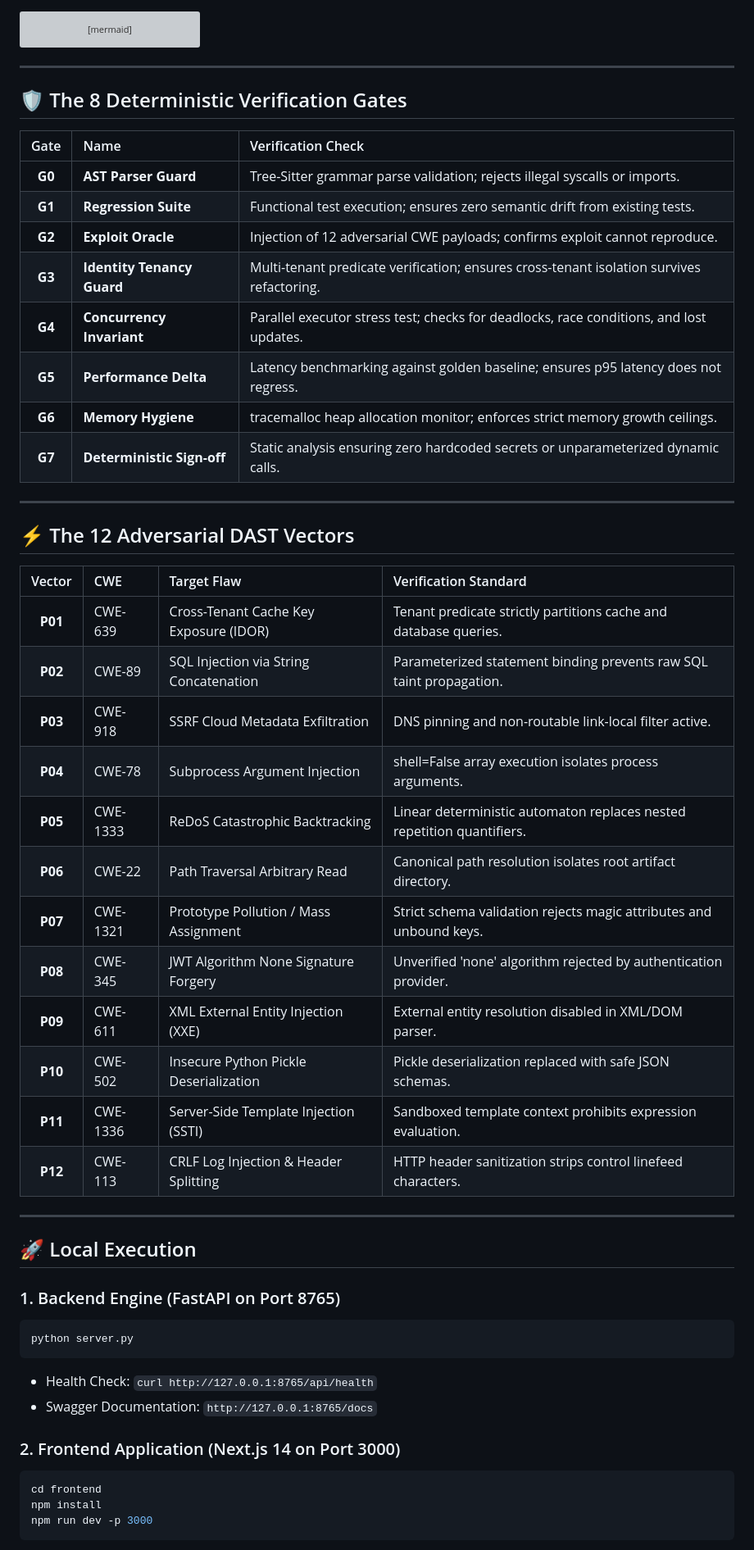
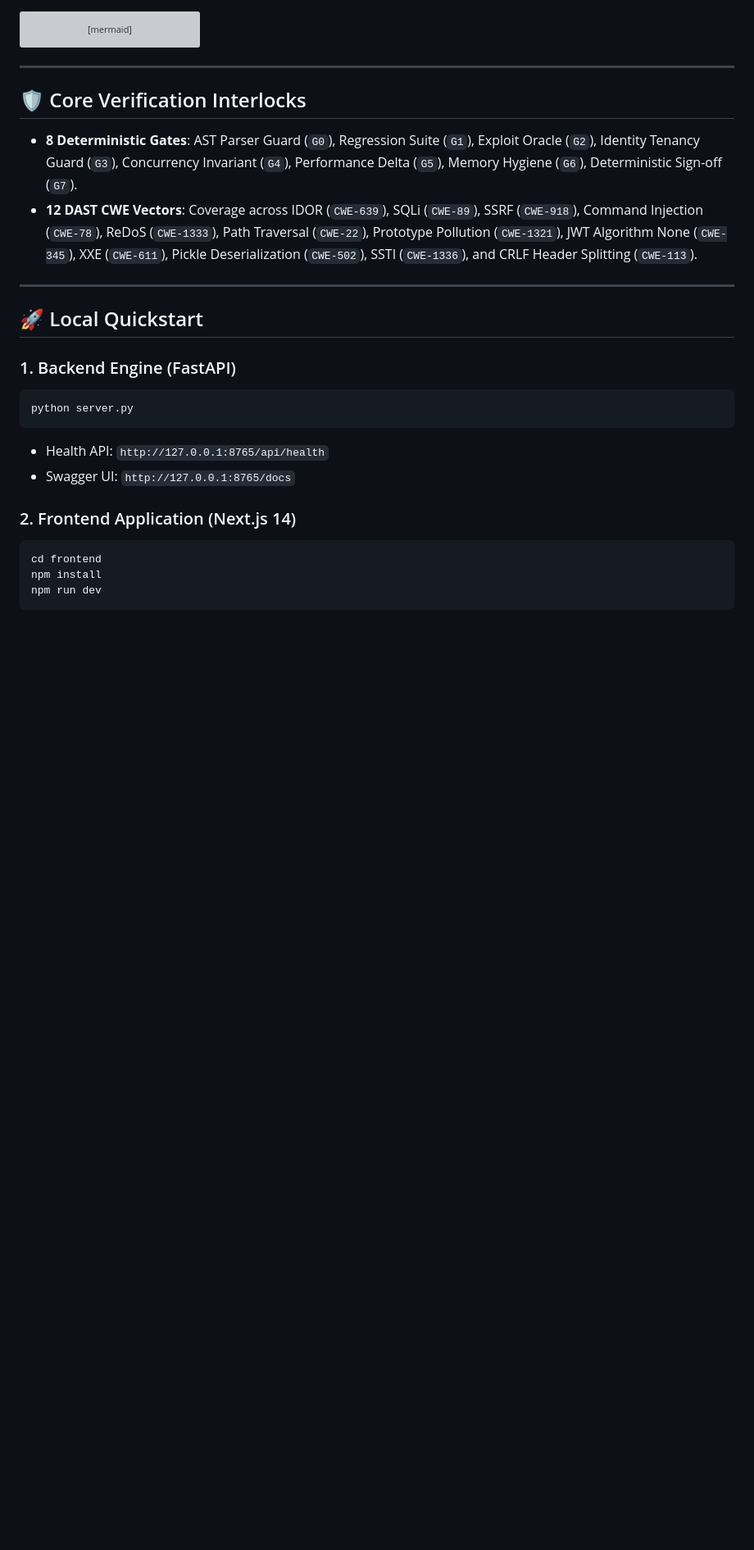
Before and after one commit to nikhillakra2007-tech/ProofStack, a Markdown page: README.md, the part around one of its changes. Shown at 82% size. Rendered like a GitHub page; blank space fills up the shorter version; grey boxes are pictures that could not be loaded.

````diff
--- a/README.md
+++ b/README.md
@@ -49,52 +52,25 @@ graph TD
 
 ---
 
-## 🛡️ The 8 Deterministic Verification Gates
+## 🛡️ Core Verification Interlocks
 
-| Gate | Name | Verification Check |
-| :---: | :--- | :--- |
-| **G0** | **AST Parser Guard** | Tree-Sitter grammar parse validation; rejects illegal syscalls or imports. |
-| **G1** | **Regression Suite** | Functional test execution; ensures zero semantic drift from existing tests. |
-| **G2** | **Exploit Oracle** | Injection of 12 adversarial CWE payloads; confirms exploit cannot reproduce. |
-| **G3** | **Identity Tenancy Guard** | Multi-tenant predicate verification; ensures cross-tenant isolation survives refactoring. |
-| **G4** | **Concurrency Invariant** | Parallel executor stress test; checks for deadlocks, race conditions, and lost updates. |
-| **G5** | **Performance Delta** | Latency benchmarking against golden baseline; ensures p95 latency does not regress. |
-| **G6** | **Memory Hygiene** | tracemalloc heap allocation monitor; enforces strict memory growth ceilings. |
-| **G7** | **Deterministic Sign-off** | Static analysis ensuring zero hardcoded secrets or unparameterized dynamic calls. |
+- **8 Deterministic Gates**: AST Parser Guard (`G0`), Regression Suite (`G1`), Exploit Oracle (`G2`), Identity Tenancy Guard (`G3`), Concurrency Invariant (`G4`), Performance Delta (`G5`), Memory Hygiene (`G6`), Deterministic Sign-off (`G7`).
+- **12 DAST CWE Vectors**: Coverage across IDOR (`CWE-639`), SQLi (`CWE-89`), SSRF (`CWE-918`), Command Injection (`CWE-78`), ReDoS (`CWE-1333`), Path Traversal (`CWE-22`), Prototype Pollution (`CWE-1321`), JWT Algorithm None (`CWE-345`), XXE (`CWE-611`), Pickle Deserialization (`CWE-502`), SSTI (`CWE-1336`), and CRLF Header Splitting (`CWE-113`).
 
 ---
 
-## ⚡ The 12 Adversarial DAST Vectors
+## 🚀 Local Quickstart
 
-| Vector | CWE | Target Flaw | Verification Standard |
-| :---: | :--- | :--- | :--- |
-| **P01** | CWE-639 | Cross-Tenant Cache Key Exposure (IDOR) | Tenant predicate strictly partitions cache and database queries. |
-| **P02** | CWE-89 | SQL Injection via String Concatenation | Parameterized statement binding prevents raw SQL taint propagation. |
-| **P03** | CWE-918 | SSRF Cloud Metadata Exfiltration | DNS pinning and non-routable link-local filter active. |
-| **P04** | CWE-78 | Subprocess Argument Injection | shell=False array execution isolates process arguments. |
-| **P05** | CWE-1333 | ReDoS Catastrophic Backtracking | Linear deterministic automaton replaces nested repetition quantifiers. |
-| **P06** | CWE-22 | Path Traversal Arbitrary Read | Canonical path resolution isolates root artifact directory. |
-| **P07** | CWE-1321 | Prototype Pollution / Mass Assignment | Strict schema validation rejects magic attributes and unbound keys. |
-| **P08** | CWE-345 | JWT Algorithm None Signature Forgery | Unverified 'none' algorithm rejected by authentication provider. |
-| **P09** | CWE-611 | XML External Entity Injection (XXE) | External entity resolution disabled in XML/DOM parser. |
-| **P10** | CWE-502 | Insecure Python Pickle Deserialization | Pickle deserialization replaced with safe JSON schemas. |
-| **P11** | CWE-1336 | Server-Side Template Injection (SSTI) | Sandboxed template context prohibits expression evaluation. |
-| **P12** | CWE-113 | CRLF Log Injection & Header Splitting | HTTP header sanitization strips control linefeed characters. |
-
----
-
-## 🚀 Local Execution
-
-### 1. Backend Engine (FastAPI on Port 8765)
+### 1. Backend Engine (FastAPI)
 ```bash
 python server.py
 ```
-- Health Check: `curl http://127.0.0.1:8765/api/health`
-- Swagger Documentation: `http://127.0.0.1:8765/docs`
+- Health API: `http://127.0.0.1:8765/api/health`
+- Swagger UI: `http://127.0.0.1:8765/docs`
 
-### 2. Frontend Application (Next.js 14 on Port 3000)
+### 2. Frontend Application (Next.js 14)
 ```bash
 cd frontend
 npm install
-npm run dev -p 3000
+npm run dev
 ```
````
Also changed, not shown: other parts of README.md (+23 -25 lines), docs/screenshots/cockpit.png (added), docs/screenshots/dast.png (added), docs/screenshots/landing_hero.png (added), docs/screenshots/ledger.png (added), docs/screenshots/login.png (added), 1 other file.
